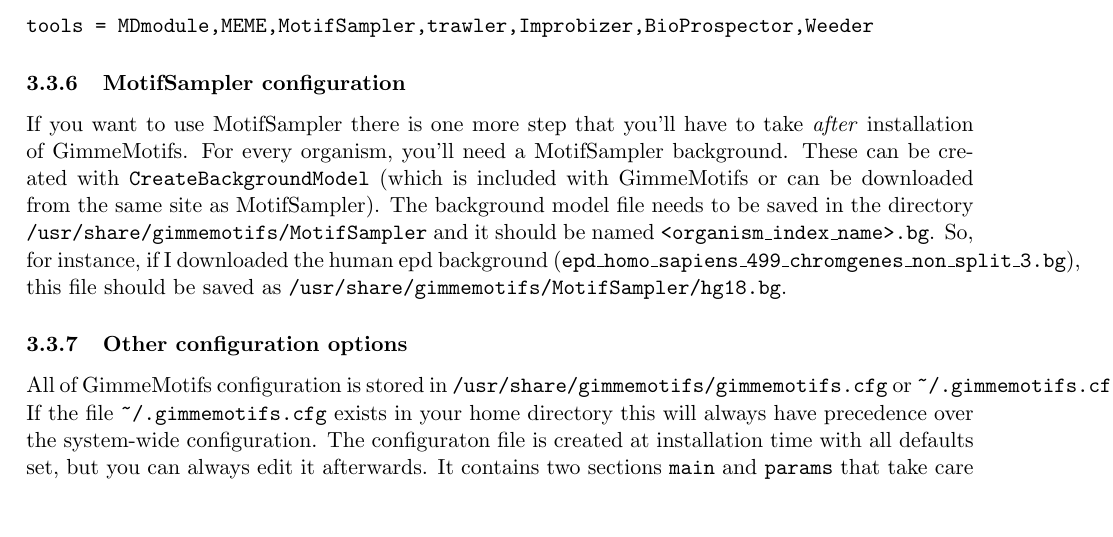
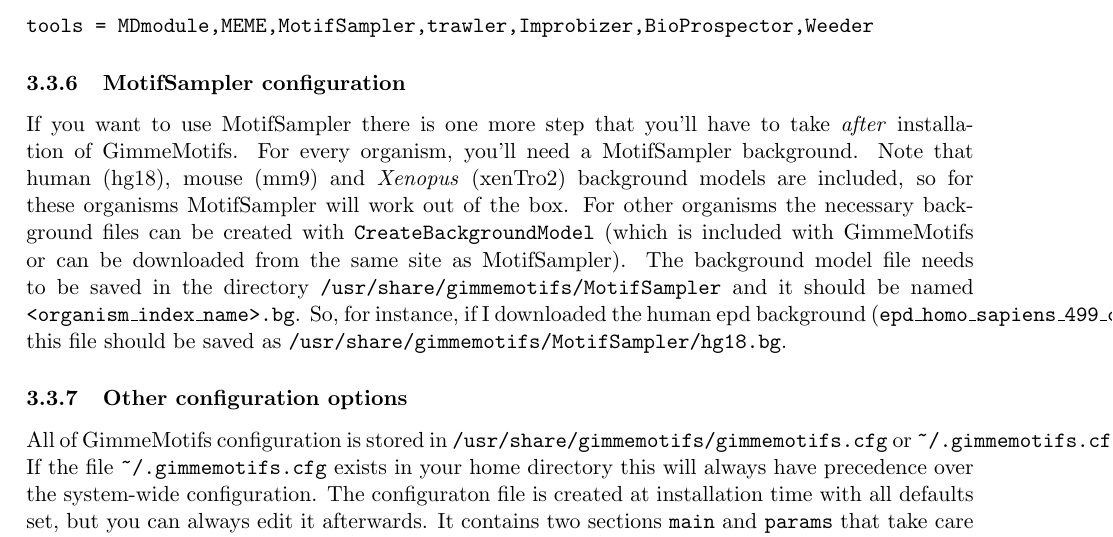
Before and after one commit to vanheeringen-lab/gimmemotifs, a LaTeX document (doc/gimmemotifs_manual.tex): part of page 8 of 15, cut so that both start at the same text, the shorter picture padded with empty space. Compiled offline with pdfLaTeX.

Commit message:
Updated documentation

```diff
--- a/doc/gimmemotifs_manual.tex
+++ b/doc/gimmemotifs_manual.tex
@@ -197,7 +197,7 @@
 
 \subsubsection{MotifSampler configuration}
 \label{sec:MotifSampler}
-If you want to use MotifSampler there is one more step that you'll have to take \emph{after} installation of GimmeMotifs. For every organism, you'll need a MotifSampler background. These can be created with \texttt{CreateBackgroundModel} (which is included with GimmeMotifs or can be downloaded from the same site as MotifSampler). The background model file needs to be saved in the directory \texttt{/usr/share/gimmemotifs/MotifSampler} and it should be named \texttt{<organism\_index\_name>.bg}. So, for instance, if I downloaded the human epd background (\texttt{epd\_homo\_sapiens\_499\_chromgenes\_non\_split\_3.bg}), this file should be saved as \texttt{/usr/share/gimmemotifs/MotifSampler/hg18.bg}.
+If you want to use MotifSampler there is one more step that you'll have to take \emph{after} installation of GimmeMotifs. For every organism, you'll need a MotifSampler background. Note that human (hg18), mouse (mm9) and \textit{Xenopus} (xenTro2) background models are included, so for these organisms MotifSampler will work out of the box. For other organisms the necessary background files can be created with \texttt{CreateBackgroundModel} (which is included with GimmeMotifs or can be downloaded from the same site as MotifSampler). The background model file needs to be saved in the directory \texttt{/usr/share/gimmemotifs/MotifSampler} and it should be named \texttt{<organism\_index\_name>.bg}. So, for instance, if I downloaded the human epd background (\texttt{epd\_homo\_sapiens\_499\_chromgenes\_non\_split\_3.bg}), this file should be saved as \texttt{/usr/share/gimmemotifs/MotifSampler/hg18.bg}.
 
 \subsubsection{Other configuration options}
 All of GimmeMotifs configuration is stored in \texttt{/usr/share/gimmemotifs/gimmemotifs.cfg} or \texttt{\textasciitilde{}/.gimmemotifs.cfg}. If the file \texttt{\textasciitilde{}/.gimmemotifs.cfg} exists in your home directory this will always have precedence over the system-wide configuration.
```
Also changed, not shown: doc/gimmemotifs_manual.pdf, 1 other file.
